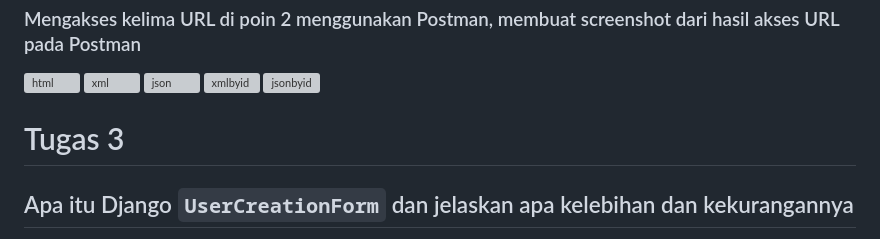
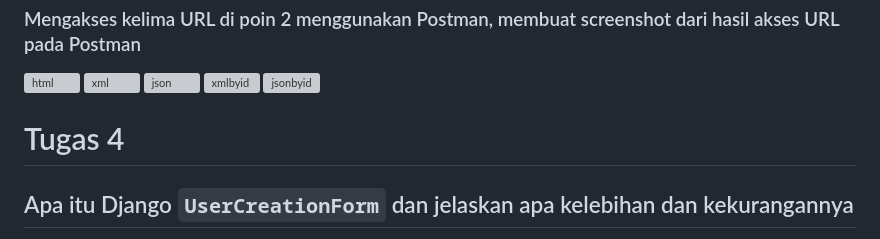
Before and after one commit to ternaksapi/peternakan_gacor, a Markdown page: README.md, the part around the change. Drawn GitHub-style; grey boxes are pictures that could not be loaded.

Commit message:
Tugas 4 Selesai

```diff
--- a/README.md
+++ b/README.md
@@ -512,7 +512,7 @@ urlpatterns = [
 ![xmlbyid](https://github.com/ternaksapi/peternakan_gacor/assets/116947973/3e503348-0841-424a-80db-57be5f7aa8ee)
 ![jsonbyid](https://github.com/ternaksapi/peternakan_gacor/assets/116947973/56cfa0ae-9bed-4bec-89d3-8e8df40d5828)
 
-# Tugas 3
+# Tugas 4
 
 ## Apa itu Django  `UserCreationForm` dan jelaskan apa kelebihan dan kekurangannya
 `UserCreationForm` merupakan impor formulir bawaan yang memudahkan pembuatan formulir pendaftaran pengguna dalam aplikasi web yang dikembangkan dengan Django.
```
